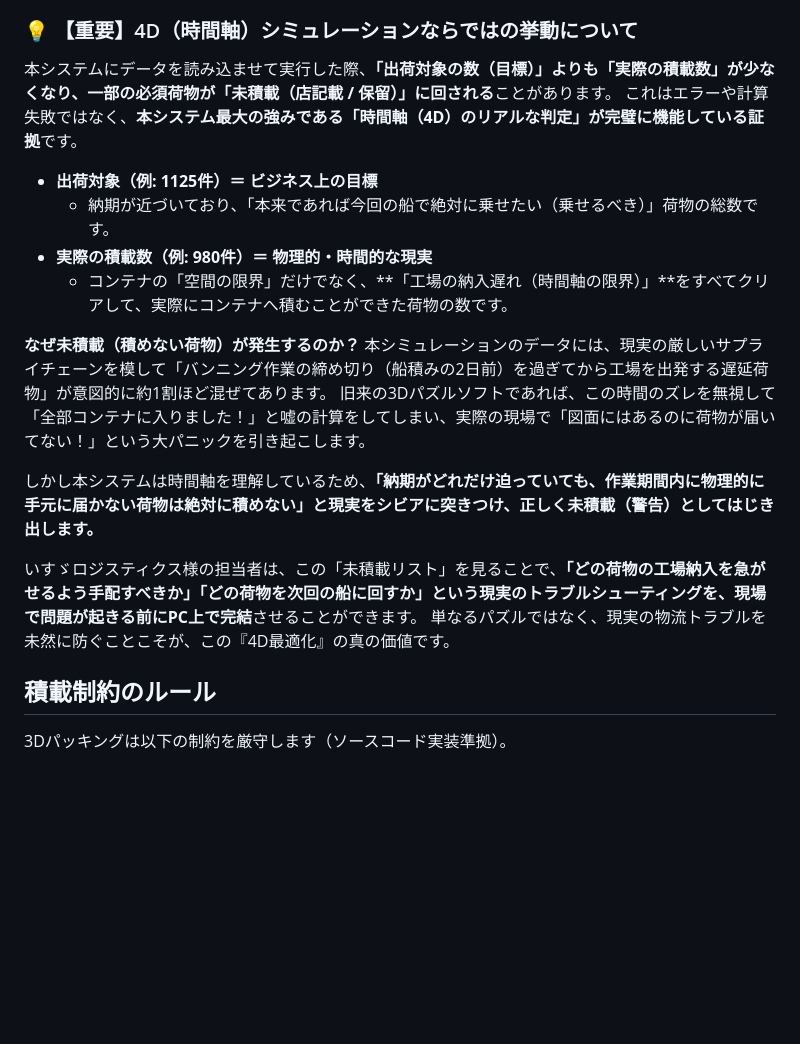
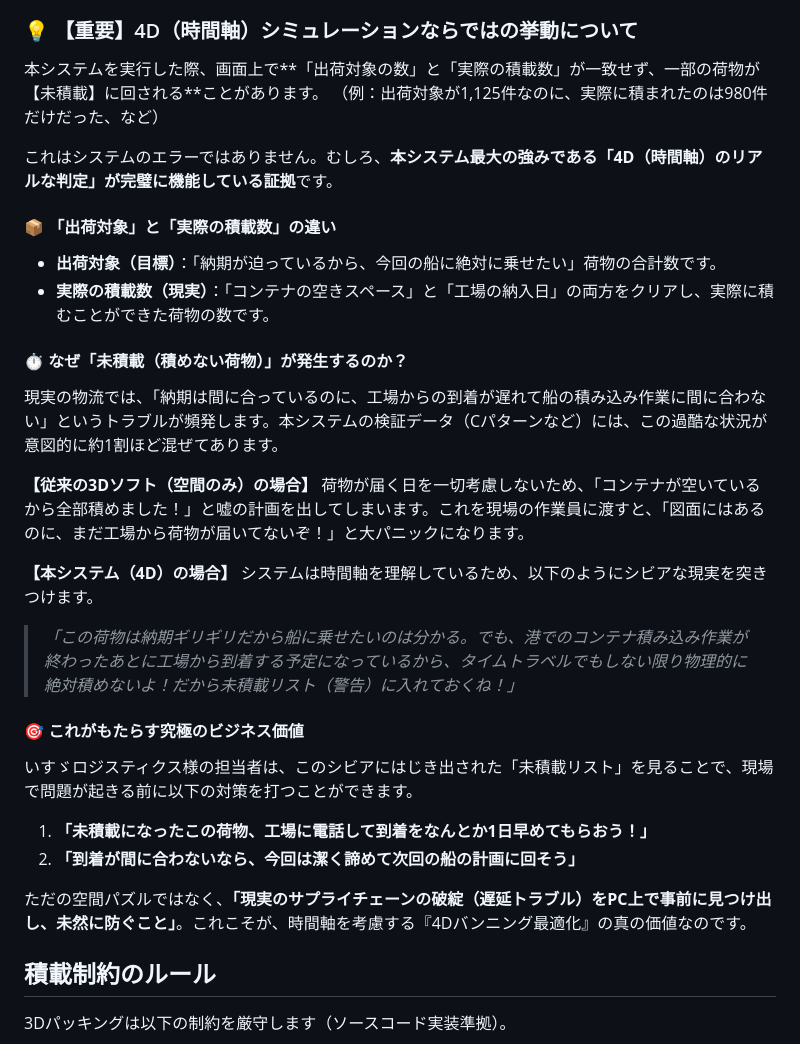
Before and after one commit to spicyterutilla-lgtm/vanning_layout_time-axis_adaptive_ver, a Markdown page: README.md, the part around the change. Rendered like a GitHub page; blank space fills up the shorter version.

Commit message:
docs: 4Dシミュレーションの挙動説明を、より直感的に理解できるよう具体例や対比を交えて大幅リライト

```diff
--- a/README.md
+++ b/README.md
@@ -113,22 +113,31 @@ python app.py
 
 ### 💡 【重要】4D（時間軸）シミュレーションならではの挙動について
 
-本システムにデータを読み込ませて実行した際、**「出荷対象の数（目標）」よりも「実際の積載数」が少なくなり、一部の必須荷物が「未積載（店記載 / 保留）」に回される**ことがあります。
-これはエラーや計算失敗ではなく、**本システム最大の強みである「時間軸（4D）のリアルな判定」が完璧に機能している証拠**です。
+本システムを実行した際、画面上で**「出荷対象の数」と「実際の積載数」が一致せず、一部の荷物が【未積載】に回される**ことがあります。
+（例：出荷対象が1,125件なのに、実際に積まれたのは980件だけだった、など）
 
-*   **出荷対象（例: 1125件）＝ ビジネス上の目標**
-    *   納期が近づいており、「本来であれば今回の船で絶対に乗せたい（乗せるべき）」荷物の総数です。
-*   **実際の積載数（例: 980件）＝ 物理的・時間的な現実**
-    *   コンテナの「空間の限界」だけでなく、**「工場の納入遅れ（時間軸の限界）」**をすべてクリアして、実際にコンテナへ積むことができた荷物の数です。
+これはシステムのエラーではありません。むしろ、**本システム最大の強みである「4D（時間軸）のリアルな判定」が完璧に機能している証拠**です。
 
-**なぜ未積載（積めない荷物）が発生するのか？**
-本シミュレーションのデータには、現実の厳しいサプライチェーンを模して「バンニング作業の締め切り（船積みの2日前）を過ぎてから工場を出発する遅延荷物」が意図的に約1割ほど混ぜてあります。
-旧来の3Dパズルソフトであれば、この時間のズレを無視して「全部コンテナに入りました！」と嘘の計算をしてしまい、実際の現場で「図面にはあるのに荷物が届いてない！」という大パニックを引き起こします。
+#### 📦 「出荷対象」と「実際の積載数」の違い
+*   **出荷対象（目標）**：「納期が迫っているから、今回の船に絶対に乗せたい」荷物の合計数です。
+*   **実際の積載数（現実）**：「コンテナの空きスペース」と「工場の納入日」の両方をクリアし、実際に積むことができた荷物の数です。
 
-しかし本システムは時間軸を理解しているため、**「納期がどれだけ迫っていても、作業期間内に物理的に手元に届かない荷物は絶対に積めない」と現実をシビアに突きつけ、正しく未積載（警告）としてはじき出します。**
+#### ⏱️ なぜ「未積載（積めない荷物）」が発生するのか？
+現実の物流では、「納期は間に合っているのに、工場からの到着が遅れて船の積み込み作業に間に合わない」というトラブルが頻発します。本システムの検証データ（Cパターンなど）には、この過酷な状況が意図的に約1割ほど混ぜてあります。
 
-いすゞロジスティクス様の担当者は、この「未積載リスト」を見ることで、**「どの荷物の工場納入を急がせるよう手配すべきか」「どの荷物を次回の船に回すか」という現実のトラブルシューティングを、現場で問題が起きる前にPC上で完結**させることができます。
-単なるパズルではなく、現実の物流トラブルを未然に防ぐことこそが、この『4D最適化』の真の価値です。
+**【従来の3Dソフト（空間のみ）の場合】**
+荷物が届く日を一切考慮しないため、「コンテナが空いているから全部積めました！」と嘘の計画を出してしまいます。これを現場の作業員に渡すと、「図面にはあるのに、まだ工場から荷物が届いてないぞ！」と大パニックになります。
+
+**【本システム（4D）の場合】**
+システムは時間軸を理解しているため、以下のようにシビアな現実を突きつけます。
+> *「この荷物は納期ギリギリだから船に乗せたいのは分かる。でも、港でのコンテナ積み込み作業が終わったあとに工場から到着する予定になっているから、タイムトラベルでもしない限り物理的に絶対積めないよ！だから未積載リスト（警告）に入れておくね！」*
+
+#### 🎯 これがもたらす究極のビジネス価値
+いすゞロジスティクス様の担当者は、このシビアにはじき出された「未積載リスト」を見ることで、現場で問題が起きる前に以下の対策を打つことができます。
+1. **「未積載になったこの荷物、工場に電話して到着をなんとか1日早めてもらおう！」**
+2. **「到着が間に合わないなら、今回は潔く諦めて次回の船の計画に回そう」**
+
+ただの空間パズルではなく、**「現実のサプライチェーンの破綻（遅延トラブル）をPC上で事前に見つけ出し、未然に防ぐこと」**。これこそが、時間軸を考慮する『4Dバンニング最適化』の真の価値なのです。
 
 ## 積載制約のルール
 
```
